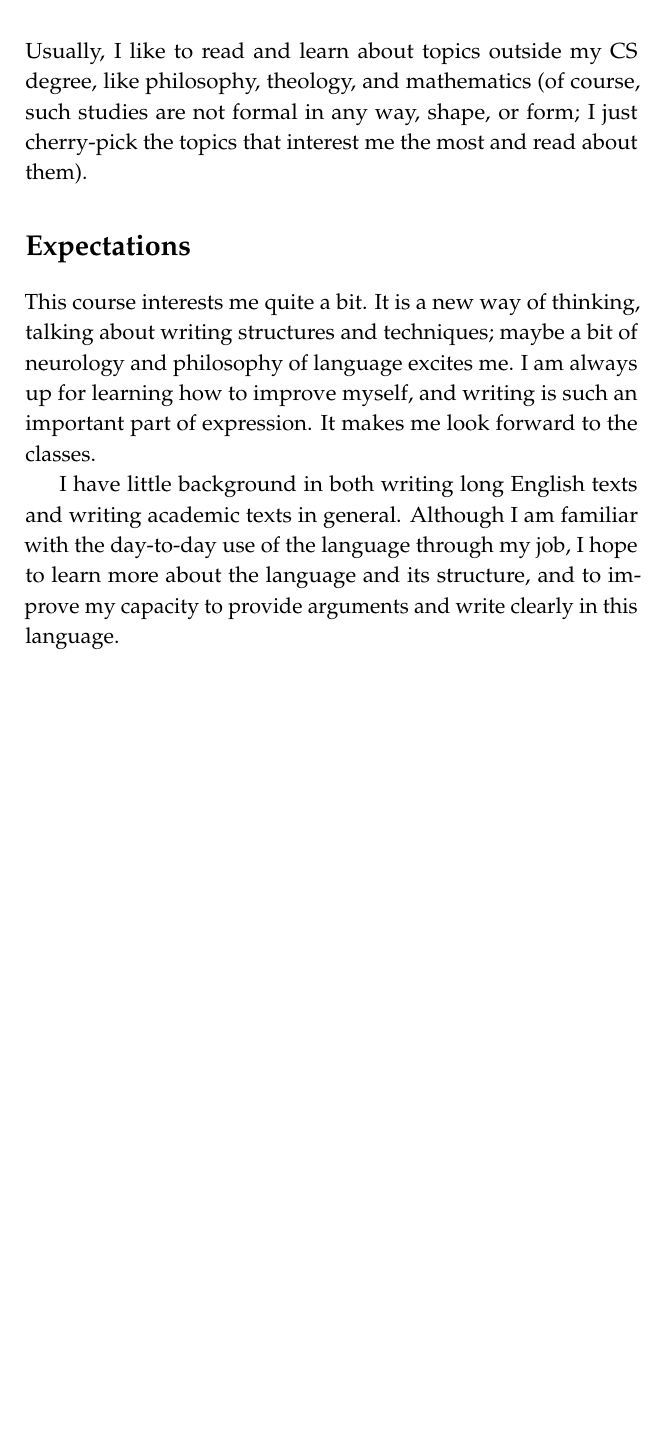
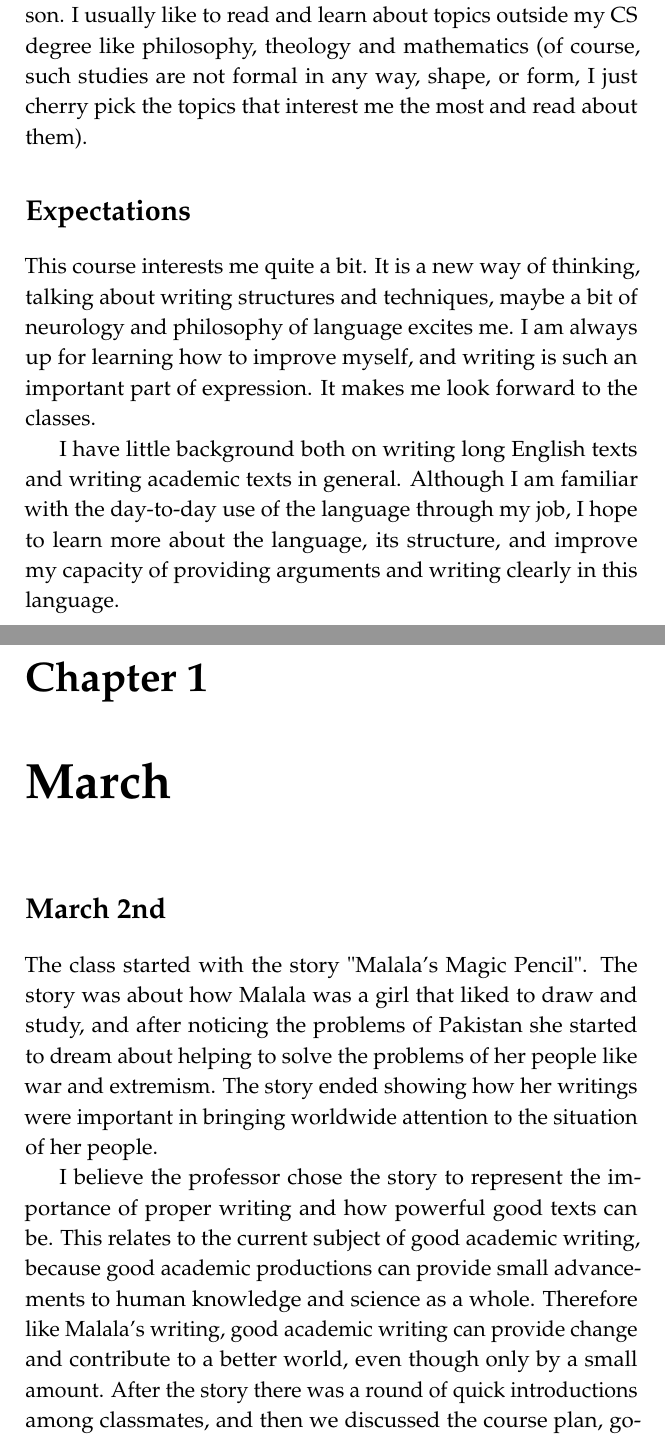
Before and after one commit to GuerreiroG/reflective-portfolio-aw, a LaTeX thesis (main.tex, which reads chapters/march.tex, front/opening.tex): part of page 4 of 5 before the commit and two parts of pages 4 and 5 of 7 after it, the two joined at a grey line, cut so that both start at the same text, the shorter picture padded with empty space. Compiled offline with pdfLaTeX.

Commit message:
Starting chapter structure

```diff
--- a/chapters/march.tex
+++ b/chapters/march.tex
@@ -0,0 +1,11 @@
+\chapter{March}
+
+\section*{March 2nd}
+The class started with the story "Malala's Magic Pencil". The story was about how Malala was a girl that liked to draw and study, and after noticing the problems of Pakistan she started to dream about helping to solve the problems of her people like war and extremism. The story ended showing how her writings were important in bringing worldwide attention to the situation of her people.
+
+I believe the professor chose the story to represent the importance of proper writing and how powerful good texts can be. This relates to the current subject of good academic writing, because good academic productions can provide small advancements to human knowledge and science as a whole. Therefore like Malala's writing, good academic writing can provide change and contribute to a better world, even though only by a small amount.
+After the story there was a round of quick introductions among classmates, and then we discussed the course plan, going through the evaluation process and the topics that will be covered by the classes.
+
+It seems the classes will be interesting. After all there will be a good emphasis on how different English is from Portuguese writing-wise, beyond only translations, but the logic itself, especially when dealing with summaries.
+
+The idea of improving my writing and seeing this language that feels so familiar to me through new lenses excites me. Judging by the reading of the children's book, I believe that we will read quite a bit and get familiar with different texts and learn good argumentation and sentence writing in the language in a highly technical and objective perspective.
--- a/front/opening.tex
+++ b/front/opening.tex
@@ -8,7 +8,7 @@ I am Gustavo Guerreiro, a computer science student at FURB. I am already at the
 
-I consider myself to be a curious and multidisciplinary person. Usually, I like to read and learn about topics outside my CS degree, like philosophy, theology, and mathematics (of course, such studies are not formal in any way, shape, or form; I just cherry-pick the topics that interest me the most and read about them).
+I consider myself to be a curious and multidisciplinary person. I usually like to read and learn about topics outside my CS degree like philosophy, theology and mathematics (of course, such studies are not formal in any way, shape, or form, I just cherry pick the topics that interest me the most and read about them).
 
 \section*{Expectations}
-This course interests me quite a bit. It is a new way of thinking, talking about writing structures and techniques; maybe a bit of neurology and philosophy of language excites me. I am always up for learning how to improve myself, and writing is such an important part of expression. It makes me look forward to the classes.
+This course interests me quite a bit. It is a new way of thinking, talking about writing structures and techniques, maybe a bit of neurology and philosophy of language excites me. I am always up for learning how to improve myself, and writing is such an important part of expression. It makes me look forward to the classes.
 
-I have little background in both writing long English texts and writing academic texts in general. Although I am familiar with the day-to-day use of the language through my job, I hope to learn more about the language and its structure, and to improve my capacity to provide arguments and write clearly in this language.
+I have little background both on writing long English texts and writing academic texts in general. Although I am familiar with the day-to-day use of the language through my job, I hope to learn more about the language, its structure, and improve my capacity of providing arguments and writing clearly in this language.
```
Also changed, not shown: diaries/apr06.tex (deleted), diaries/apr13.tex (deleted), diaries/apr27.tex (deleted), diaries/jun01.tex (deleted), diaries/jun08.tex (deleted), diaries/jun15.tex (deleted), diaries/jun22.tex (deleted), diaries/mar02.tex (deleted), diaries/mar09.tex (deleted), diaries/mar16.tex (deleted), diaries/mar23.tex (deleted), diaries/mar30.tex (deleted), diaries/may04.tex (deleted), diaries/may11.tex (deleted), 4 more files, 13 other files.
